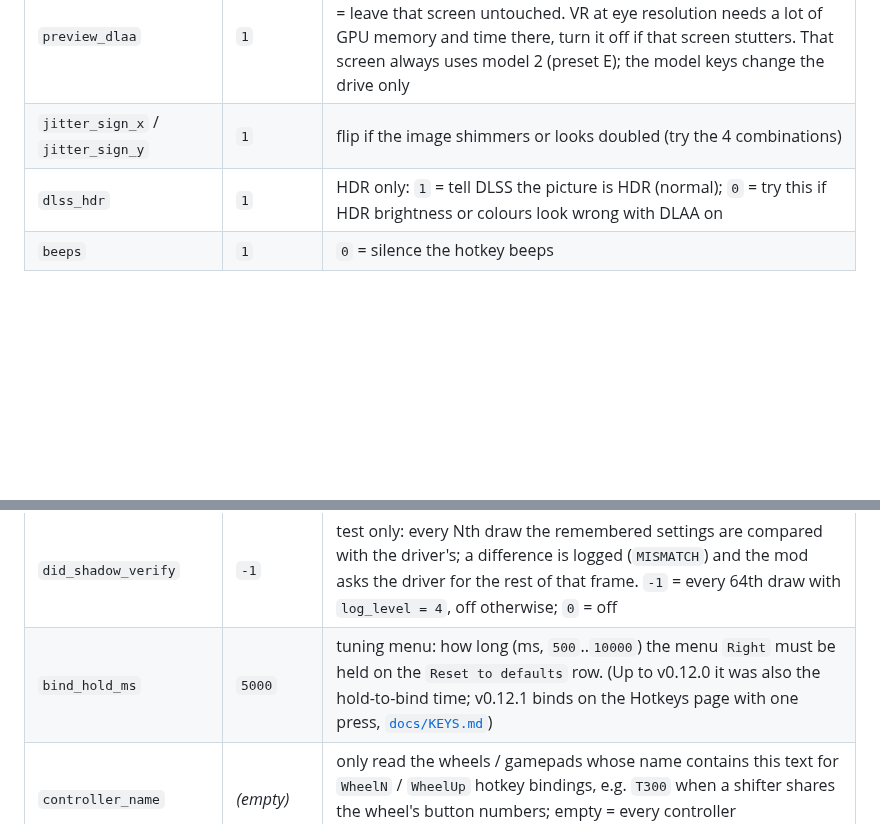
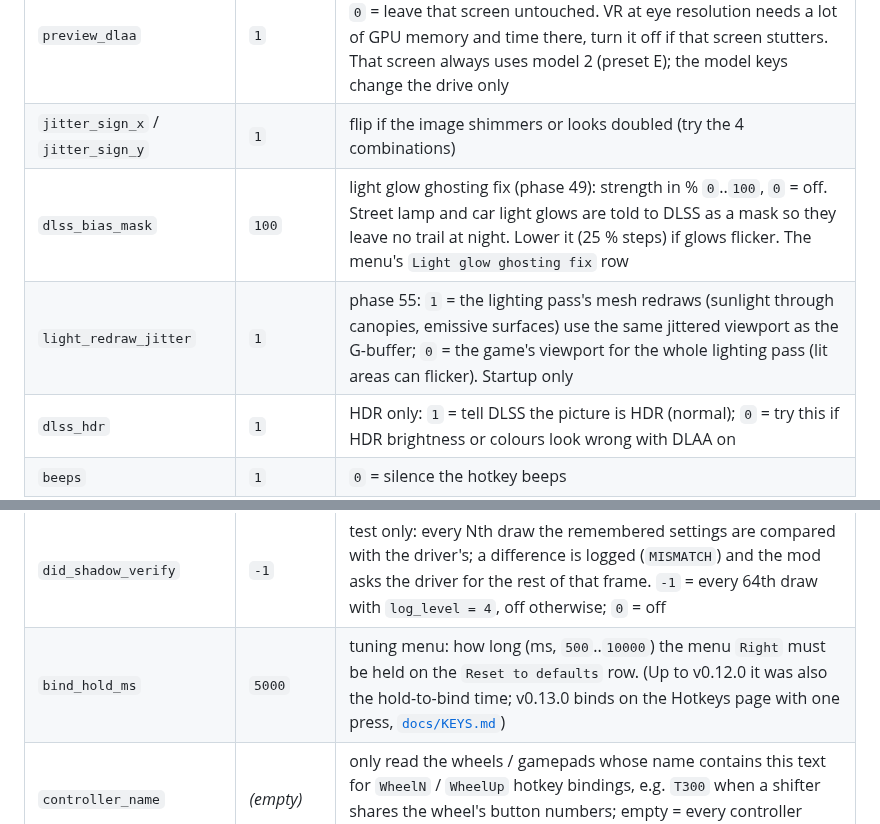
Before and after one commit to JRDevo/ETS2-ATS-DLAA-DLSS-Injection-Mod, a Markdown page: README.md, 2 parts joined by grey strips. Drawn GitHub-style; folded sections open; blank space fills up the shorter version.

```diff
--- a/README.md
+++ b/README.md
@@ -710,6 +720,8 @@ The table below lists the commonly used keys:
 | `tex_aniso` | `0` | anisotropic filtering for the world textures: `0` = the game's own setting; `2`..`16` = at least this level (trilinear textures become anisotropic) |
 | `preview_dlaa` | `1` | `1` = also anti-alias the profile / truck-preview screen (flat and VR); `0` = leave that screen untouched. VR at eye resolution needs a lot of GPU memory and time there, turn it off if that screen stutters. That screen always uses model 2 (preset E); the model keys change the drive only |
 | `jitter_sign_x` / `jitter_sign_y` | `1` | flip if the image shimmers or looks doubled (try the 4 combinations) |
+| `dlss_bias_mask` | `100` | light glow ghosting fix (phase 49): strength in % `0`..`100`, `0` = off. Street lamp and car light glows are told to DLSS as a mask so they leave no trail at night. Lower it (25 % steps) if glows flicker. The menu's `Light glow ghosting fix` row |
+| `light_redraw_jitter` | `1` | phase 55: `1` = the lighting pass's mesh redraws (sunlight through canopies, emissive surfaces) use the same jittered viewport as the G-buffer; `0` = the game's viewport for the whole lighting pass (lit areas can flicker). Startup only |
 | `dlss_hdr` | `1` | HDR only: `1` = tell DLSS the picture is HDR (normal); `0` = try this if HDR brightness or colours look wrong with DLAA on |
 | `beeps` | `1` | `0` = silence the hotkey beeps |
 | `menu_x` / `menu_y` / `menu_scale` | `2` / `8` / `1.0` | tuning menu panel, flat: left / top edge in % of the picture, size `0.3`..`2.0`. The menu's Panel rows change them live |
@@ -743,7 +755,7 @@ The table below lists the commonly used keys:
 | `cpu_no_throttle` | `0` | `1` = Windows may not slow the game down to save power (EcoQoS) and honours its timer requests while the window is minimized or hidden. Needs Windows 11 for the timer part. The menu's `CPU tuning` row switches it live |
 | `did_shadow` | `1` | CPU saving for the per-part motion vectors (read at game start only): `1` = the mod remembers the game's drawing settings as the game sets them instead of asking the graphics driver for them at every draw (input layout, vertex shader, its constant buffers and samplers, rasterizer state); `2` = also the vertex / index buffers (faster only when the game reuses buffers between draws); `0` = ask at every draw (as before). The log's `did_shadow=` line at startup says which one ran |
 | `did_shadow_verify` | `-1` | test only: every Nth draw the remembered settings are compared with the driver's; a difference is logged (`MISMATCH`) and the mod asks the driver for the rest of that frame. `-1` = every 64th draw with `log_level = 4`, off otherwise; `0` = off |
-| `bind_hold_ms` | `5000` | tuning menu: how long (ms, `500`..`10000`) the menu `Right` must be held on the `Reset to defaults` row. (Up to v0.12.0 it was also the hold-to-bind time; v0.12.1 binds on the Hotkeys page with one press, [`docs/KEYS.md`](docs/KEYS.md#bind-a-key-in-the-menu)) |
+| `bind_hold_ms` | `5000` | tuning menu: how long (ms, `500`..`10000`) the menu `Right` must be held on the `Reset to defaults` row. (Up to v0.12.0 it was also the hold-to-bind time; v0.13.0 binds on the Hotkeys page with one press, [`docs/KEYS.md`](docs/KEYS.md#bind-a-key-in-the-menu)) |
 | `controller_name` | *(empty)* | only read the wheels / gamepads whose name contains this text for `WheelN` / `WheelUp` hotkey bindings, e.g. `T300` when a shifter shares the wheel's button numbers; empty = every controller ([`docs/KEYS.md`](docs/KEYS.md#wheel-gamepad-and-joystick-buttons)) |
 | `key_<action>` | *(see KEYS.md)* | re-bind any hotkey, e.g. `key_dlaa_toggle = Ctrl+D`, or `none` to disable it. Full list and format: [`docs/KEYS.md`](docs/KEYS.md) |
 | `log_level` | `1` | how much goes into the log file `dlaa_inject.log`: `0` = off, `1` = errors only (without an error no file is created), `2` = + warnings (problems the mod works around), `3` = + info (start-up and every setting change), `4` = debug: + statistics every few seconds, and the mod's GPU timers and CPU profiler run. Bug reports need `4`. The names work too (`off`, `errors`, `warnings`, `info`, `debug`). The menu's `Logging` row changes it live. The old `debug = 1` still means `4`, but only when there is no `log_level` line |
```
Also changed, not shown: other parts of README.md (+25 -6 lines), docs/KEYS.md (+2 -2 lines), docs/images/tuning-menu-hotkeys.png (added), docs/images/tuning-menu-picture.png, docs/images/tuning-menu-vr-performance.png, docs/images/tuning-menu.png, 5 other files.
